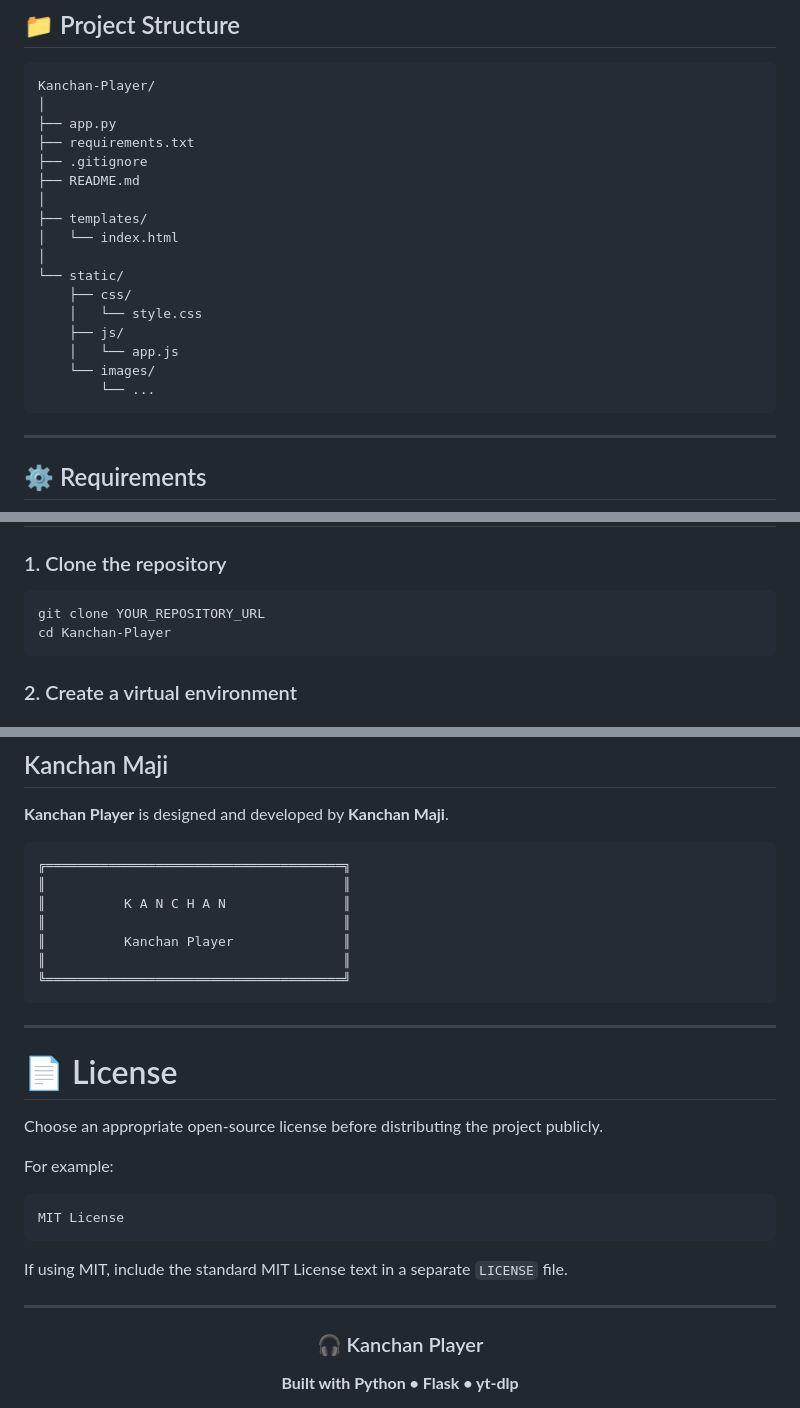
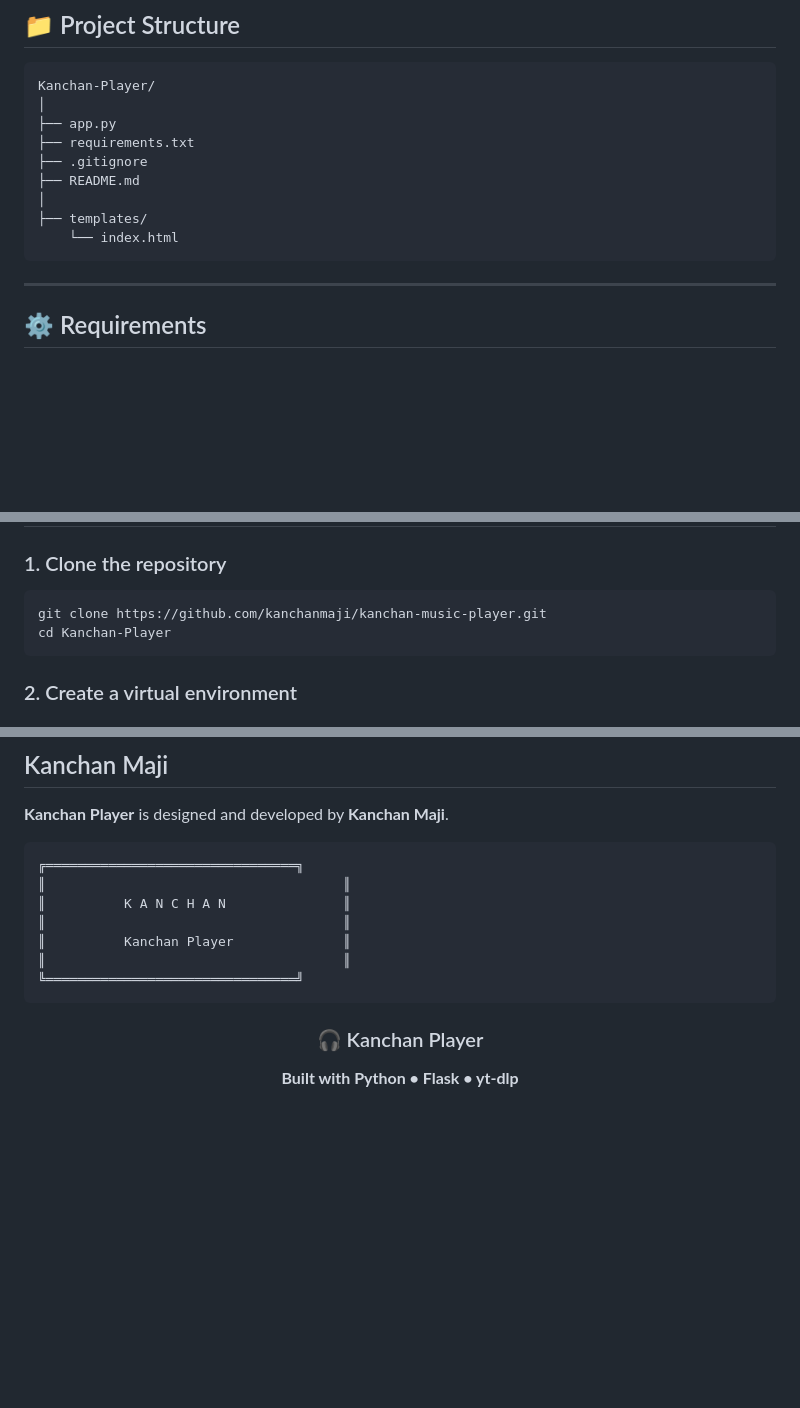
Before and after one commit to kanchanmaji/kanchan-music-player, a Markdown page: README.md, 3 parts joined by grey strips. GitHub-like rendering; blank space fills up the shorter version.

````diff
--- a/README.md
+++ b/README.md
@@ -45,15 +45,7 @@ Kanchan-Player/
 ├── README.md
 │
 ├── templates/
-│   └── index.html
-│
-└── static/
-    ├── css/
-    │   └── style.css
-    ├── js/
-    │   └── app.js
-    └── images/
-        └── ...
+    └── index.html
 ```
 
 ---
@@ -74,7 +66,7 @@ Kanchan-Player/
 ### 1. Clone the repository
 
 ```bash
-git clone YOUR_REPOSITORY_URL
+git clone https://github.com/kanchanmaji/kanchan-music-player.git
 cd Kanchan-Player
 ```
 
@@ -422,30 +414,15 @@ Do not use the software to circumvent access controls or obtain content without
 **Kanchan Player** is designed and developed by **Kanchan Maji**.
 
 ```text
-╔══════════════════════════════════════╗
+╔════════════════════════════════╗
 ║                                      ║
 ║          K A N C H A N               ║
 ║                                      ║
 ║          Kanchan Player              ║
 ║                                      ║
-╚══════════════════════════════════════╝
+╚════════════════════════════════╝
 ```
 
----
-
-# 📄 License
-
-Choose an appropriate open-source license before distributing the project publicly.
-
-For example:
-
-```text
-MIT License
-```
-
-If using MIT, include the standard MIT License text in a separate `LICENSE` file.
-
----
 
 <div align="center">
 
````
Also changed, not shown: other parts of README.md (+4 -4 lines).
